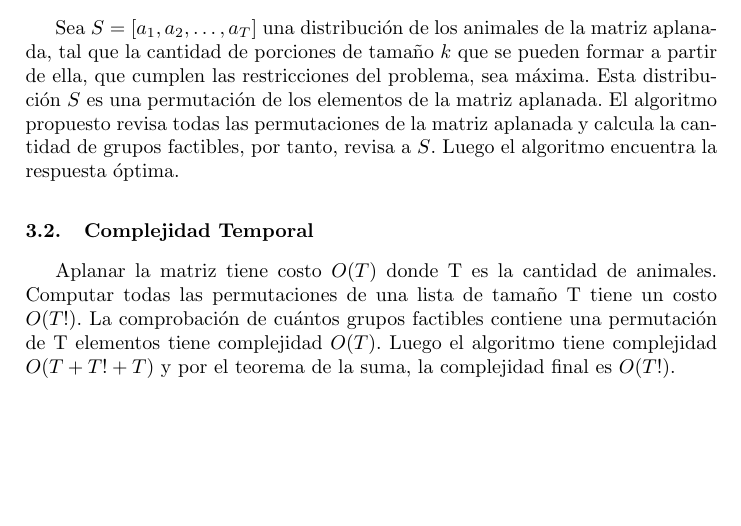
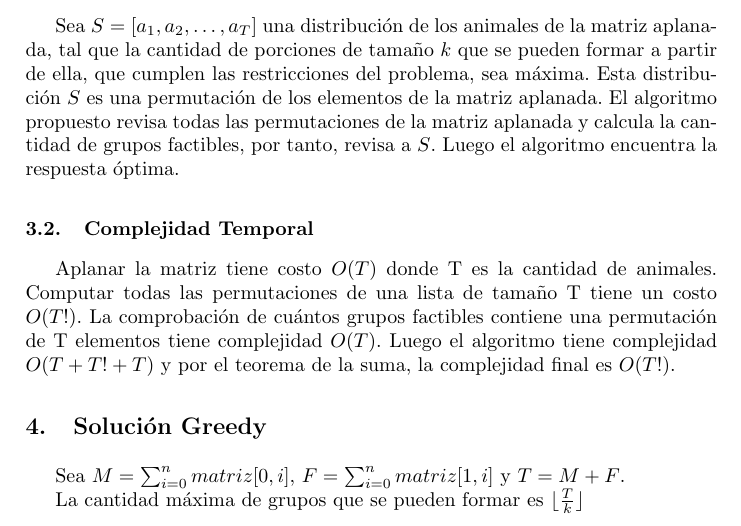
Before and after one commit to JesusSantosCapote/DAA-Problem-1-Zoo, a LaTeX paper (doc/documentation.tex): part of page 2 of 2, cut so that both start at the same text, the shorter picture padded with empty space. Compiled offline with pdfLaTeX.

Commit message:
greedy start

```diff
--- a/doc/documentation.tex
+++ b/doc/documentation.tex
@@ -84,4 +84,11 @@ elementos tiene complejidad $O(T)$. Luego el algoritmo
 tiene complejidad $O(T + T! + T)$ y por el teorema de la
 suma, la complejidad final es $O(T!)$.
 
+\section{Solución Greedy}
+
+Sea $M = \sum_{i=0}^{n}matriz[0, i]$, $F = \sum_{i=0}^{n}matriz[1, i]$ y
+$T = M + F$.
+
+La cantidad máxima de grupos que se pueden formar es $\lfloor \frac{T}{k} \rfloor$
+
 \end{document}
```
Also changed, not shown: doc/documentation.pdf, 5 other files.
